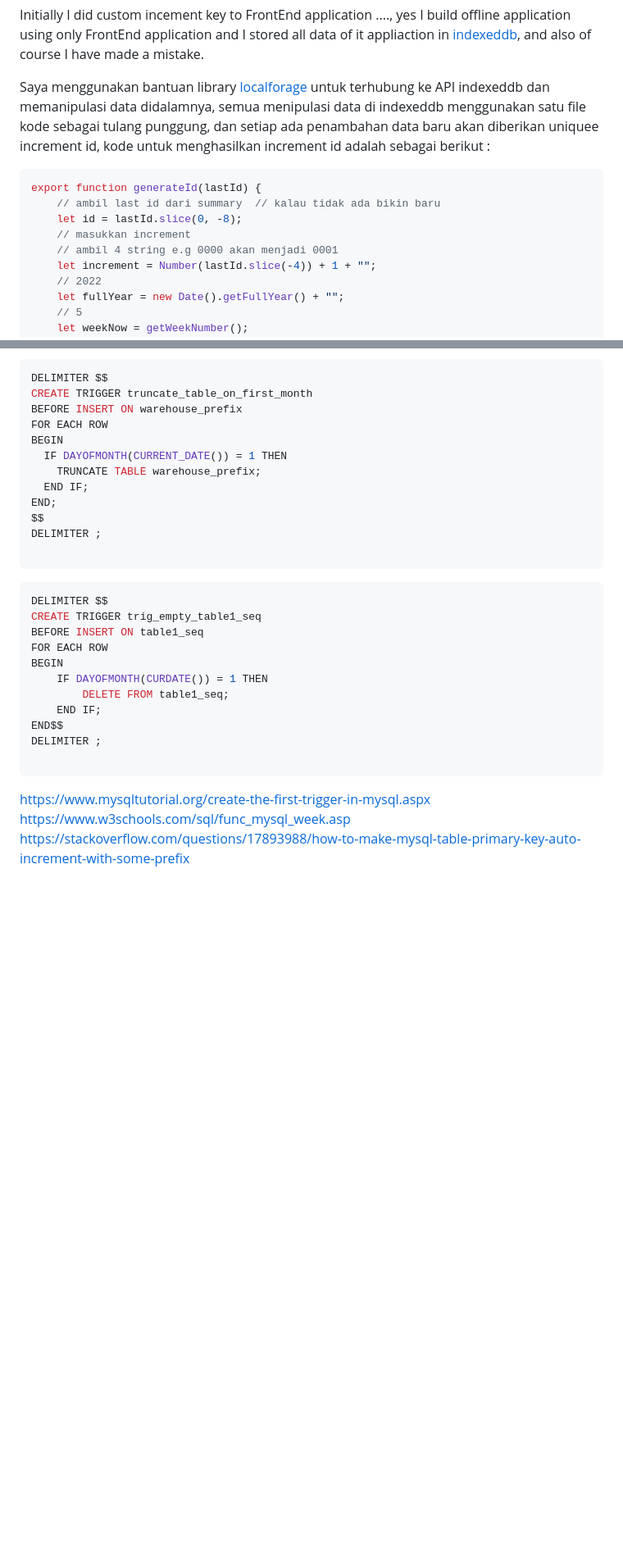
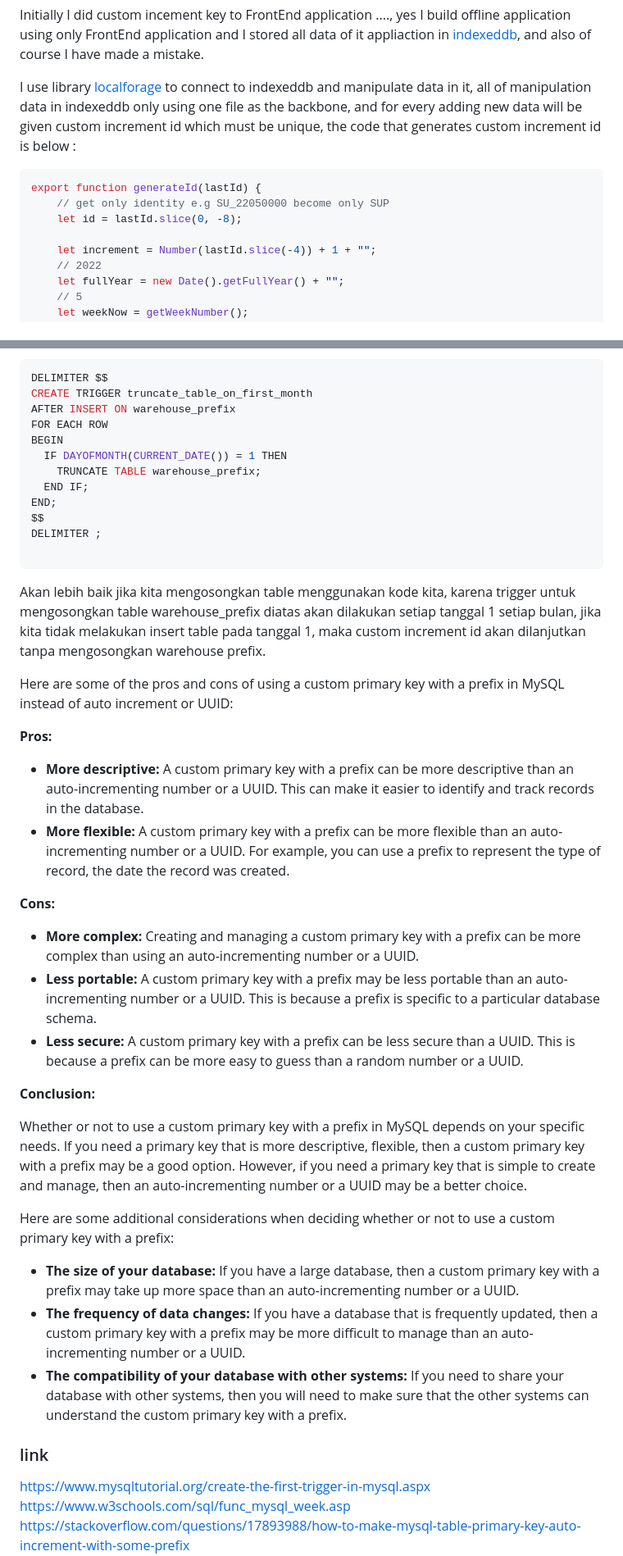
Before and after one commit to rijalBinHusen/portofolio-2, a Markdown page: src/content/custom-auto-increment-sql-db.md, 2 parts joined by grey strips. Shown at 82% size. GitHub-like rendering; blank space fills up the shorter version.

Commit message:
progress to translate it to english

````diff
--- a/src/content/custom-auto-increment-sql-db.md
+++ b/src/content/custom-auto-increment-sql-db.md
@@ -19,14 +19,13 @@ Here are some of the benefits of using custom values for your auto increment col
 
 Initially I did custom incement key to FrontEnd application ...., yes I build offline application using only FrontEnd application and I stored all data of it appliaction in [indexeddb](https://developer.mozilla.org/en-US/docs/Web/API/IndexedDB_API), and also of course I have made a mistake.
 
-Saya menggunakan bantuan library [localforage](https://github.com/localForage/localForage) untuk terhubung ke API indexeddb dan memanipulasi data didalamnya, semua menipulasi data di indexeddb menggunakan satu file kode sebagai tulang punggung, dan setiap ada penambahan data baru akan diberikan uniquee increment id, kode untuk menghasilkan increment id adalah sebagai berikut :
+I use library [localforage](https://github.com/localForage/localForage) to connect to indexeddb and manipulate data in it, all of manipulation data in indexeddb only using one file as the backbone, and for every adding new data will be given custom increment id which must be unique, the code that generates custom increment id is below :
 
 ```Javascript
 export function generateId(lastId) {
-    // ambil last id dari summary  // kalau tidak ada bikin baru
+    // get only identity e.g SU_22050000 become only SUP
     let id = lastId.slice(0, -8);
-    // masukkan increment
-    // ambil 4 string e.g 0000 akan menjadi 0001
+
     let increment = Number(lastId.slice(-4)) + 1 + "";
     // 2022
     let fullYear = new Date().getFullYear() + "";
@@ -512,7 +511,7 @@ Agar tidak terjadi error duplicate key, maka kita perlu mengosongkan table wareh
 ```sql
 DELIMITER $$
 CREATE TRIGGER truncate_table_on_first_month
-BEFORE INSERT ON warehouse_prefix
+AFTER INSERT ON warehouse_prefix
 FOR EACH ROW
 BEGIN
   IF DAYOFMONTH(CURRENT_DATE()) = 1 THEN
@@ -524,7 +523,33 @@ DELIMITER ;
 
 ```
 
-```sql
+Akan lebih baik jika kita mengosongkan table menggunakan kode kita, karena trigger untuk mengosongkan table warehouse_prefix diatas akan dilakukan setiap tanggal 1 setiap bulan, jika kita tidak melakukan insert table pada tanggal 1, maka custom increment id akan dilanjutkan tanpa mengosongkan warehouse prefix.
+
+Here are some of the pros and cons of using a custom primary key with a prefix in MySQL instead of auto increment or UUID:
+
+**Pros:**
+
+* **More descriptive:** A custom primary key with a prefix can be more descriptive than an auto-incrementing number or a UUID. This can make it easier to identify and track records in the database.
+* **More flexible:** A custom primary key with a prefix can be more flexible than an auto-incrementing number or a UUID. For example, you can use a prefix to represent the type of record, the date the record was created.
+
+**Cons:**
+
+* **More complex:** Creating and managing a custom primary key with a prefix can be more complex than using an auto-incrementing number or a UUID.
+* **Less portable:** A custom primary key with a prefix may be less portable than an auto-incrementing number or a UUID. This is because a prefix is specific to a particular database schema.
+* **Less secure:** A custom primary key with a prefix can be less secure than a UUID. This is because a prefix can be more easy to guess than a random number or a UUID.
+
+**Conclusion:**
+
+Whether or not to use a custom primary key with a prefix in MySQL depends on your specific needs. If you need a primary key that is more descriptive, flexible, then a custom primary key with a prefix may be a good option. However, if you need a primary key that is simple to create and manage, then an auto-incrementing number or a UUID may be a better choice.
+
+Here are some additional considerations when deciding whether or not to use a custom primary key with a prefix:
+
+* **The size of your database:** If you have a large database, then a custom primary key with a prefix may take up more space than an auto-incrementing number or a UUID.
+* **The frequency of data changes:** If you have a database that is frequently updated, then a custom primary key with a prefix may be more difficult to manage than an auto-incrementing number or a UUID.
+* **The compatibility of your database with other systems:** If you need to share your database with other systems, then you will need to make sure that the other systems can understand the custom primary key with a prefix.
+
+
+<!-- ```sql
 DELIMITER $$
 CREATE TRIGGER trig_empty_table1_seq
 BEFORE INSERT ON table1_seq
@@ -536,7 +561,7 @@ BEGIN
 END$$
 DELIMITER ;
 
-```
+``` -->
 <!--
 reset prefix warehouse every year
 
@@ -570,6 +595,8 @@ DELIMITER ;
 
 ``` -->
 
+### link
+
 https://www.mysqltutorial.org/create-the-first-trigger-in-mysql.aspx
 https://www.w3schools.com/sql/func_mysql_week.asp
 https://stackoverflow.com/questions/17893988/how-to-make-mysql-table-primary-key-auto-increment-with-some-prefix
````
Also changed, not shown: other parts of src/content/custom-auto-increment-sql-db.md (+6 -6 lines).
